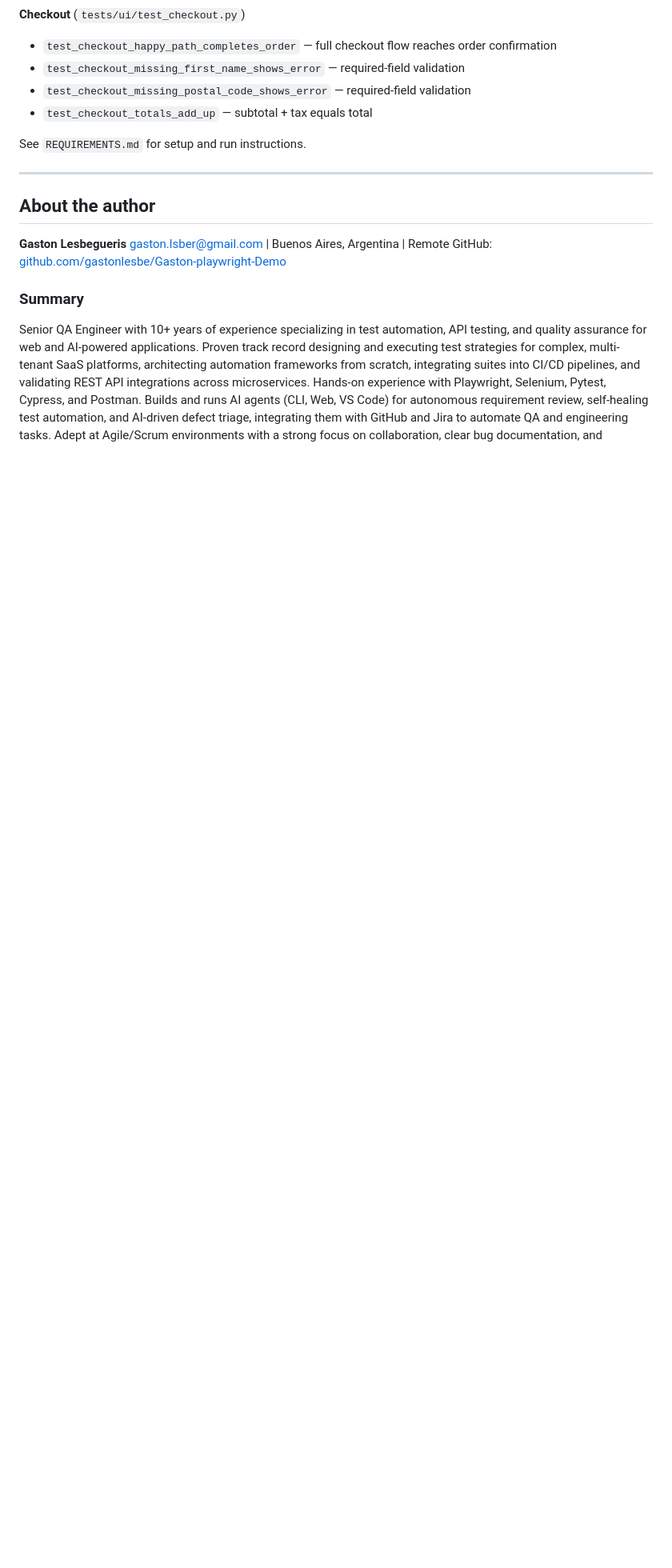
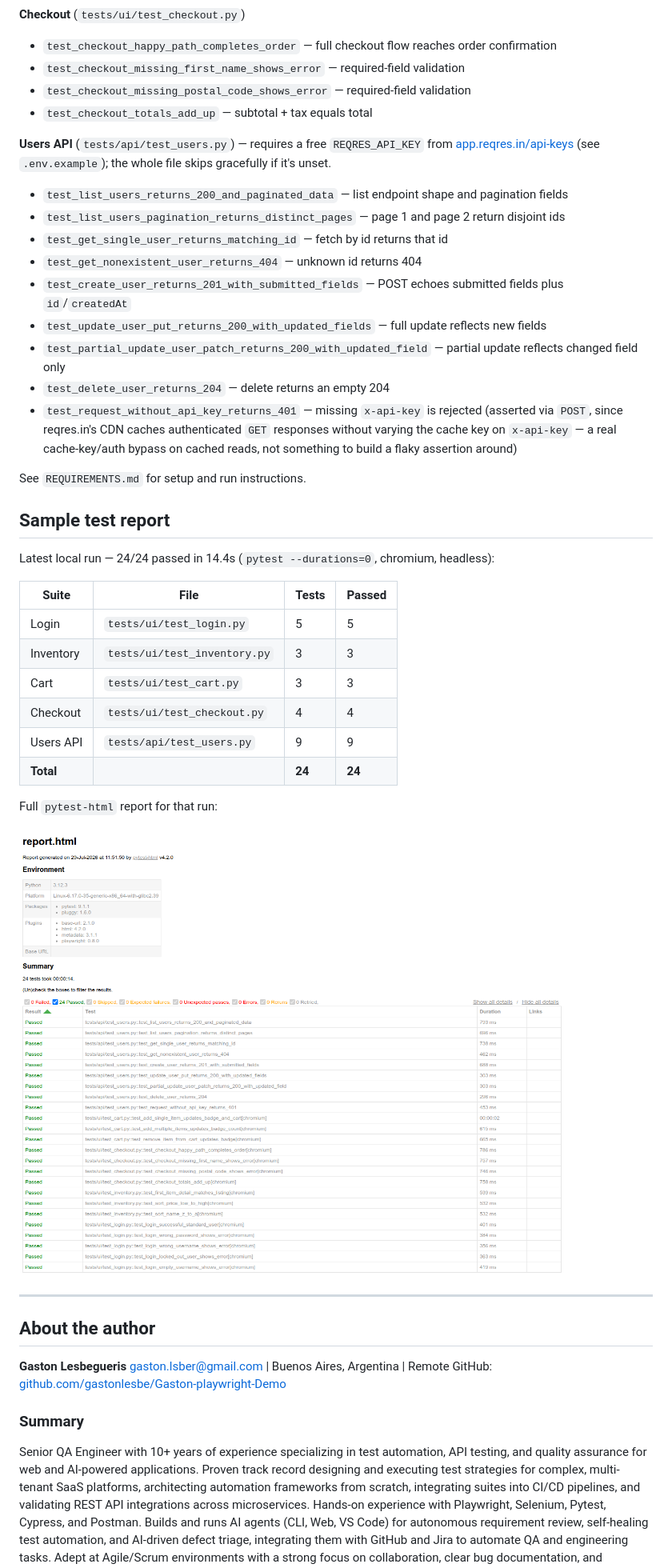
Before and after one commit to gastonlesbe/Gaston-playwright-Demo, a Markdown page: README.md, the part around one of its changes. Shown at 80% size. Rendered like a GitHub page; pictures changed too: docs/sample-report.png (added); blank space fills up the shorter version.

```diff
--- a/README.md
+++ b/README.md
@@ -36,7 +42,40 @@ login → browse/sort inventory → cart → checkout.
 - `test_checkout_missing_postal_code_shows_error` — required-field validation
 - `test_checkout_totals_add_up` — subtotal + tax equals total
 
+**Users API** (`tests/api/test_users.py`) — requires a free `REQRES_API_KEY` from
+[app.reqres.in/api-keys](https://app.reqres.in/api-keys) (see `.env.example`); the whole
+file skips gracefully if it's unset.
+- `test_list_users_returns_200_and_paginated_data` — list endpoint shape and pagination fields
+- `test_list_users_pagination_returns_distinct_pages` — page 1 and page 2 return disjoint ids
+- `test_get_single_user_returns_matching_id` — fetch by id returns that id
+- `test_get_nonexistent_user_returns_404` — unknown id returns 404
+- `test_create_user_returns_201_with_submitted_fields` — POST echoes submitted fields plus `id`/`createdAt`
+- `test_update_user_put_returns_200_with_updated_fields` — full update reflects new fields
+- `test_partial_update_user_patch_returns_200_with_updated_field` — partial update reflects changed field only
+- `test_delete_user_returns_204` — delete returns an empty 204
+- `test_request_without_api_key_returns_401` — missing `x-api-key` is rejected (asserted via `POST`,
+  since reqres.in's CDN caches authenticated `GET` responses without varying the cache key on
+  `x-api-key` — a real cache-key/auth bypass on cached reads, not something to build a flaky
+  assertion around)
+
 See `REQUIREMENTS.md` for setup and run instructions.
+
+## Sample test report
+
+Latest local run — 24/24 passed in 14.4s (`pytest --durations=0`, chromium, headless):
+
+| Suite | File | Tests | Passed |
+|---|---|---|---|
+| Login | `tests/ui/test_login.py` | 5 | 5 |
+| Inventory | `tests/ui/test_inventory.py` | 3 | 3 |
+| Cart | `tests/ui/test_cart.py` | 3 | 3 |
+| Checkout | `tests/ui/test_checkout.py` | 4 | 4 |
+| Users API | `tests/api/test_users.py` | 9 | 9 |
+| **Total** | | **24** | **24** |
+
+Full `pytest-html` report for that run:
+
+![Sample pytest-html report showing 24 passed tests](docs/sample-report.png)
 
 ---
 
```
Also changed, not shown: other parts of README.md (+11 -5 lines), REQUIREMENTS.md (+3 -0 lines), 9 other files.
